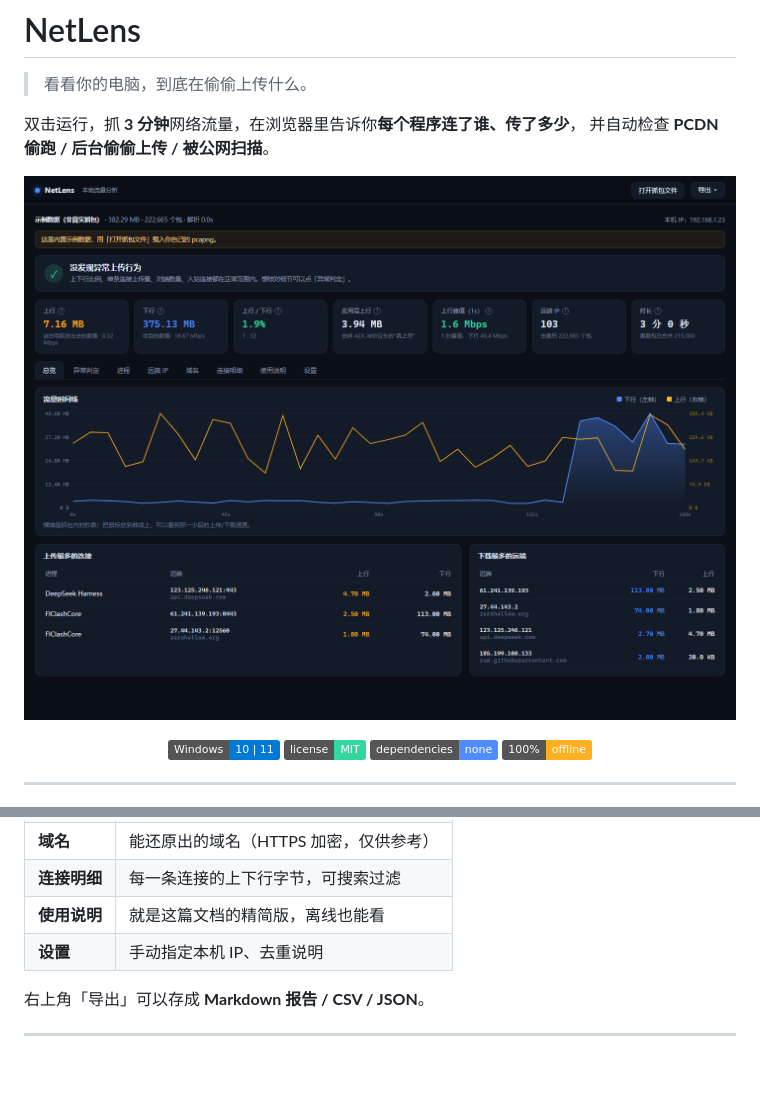
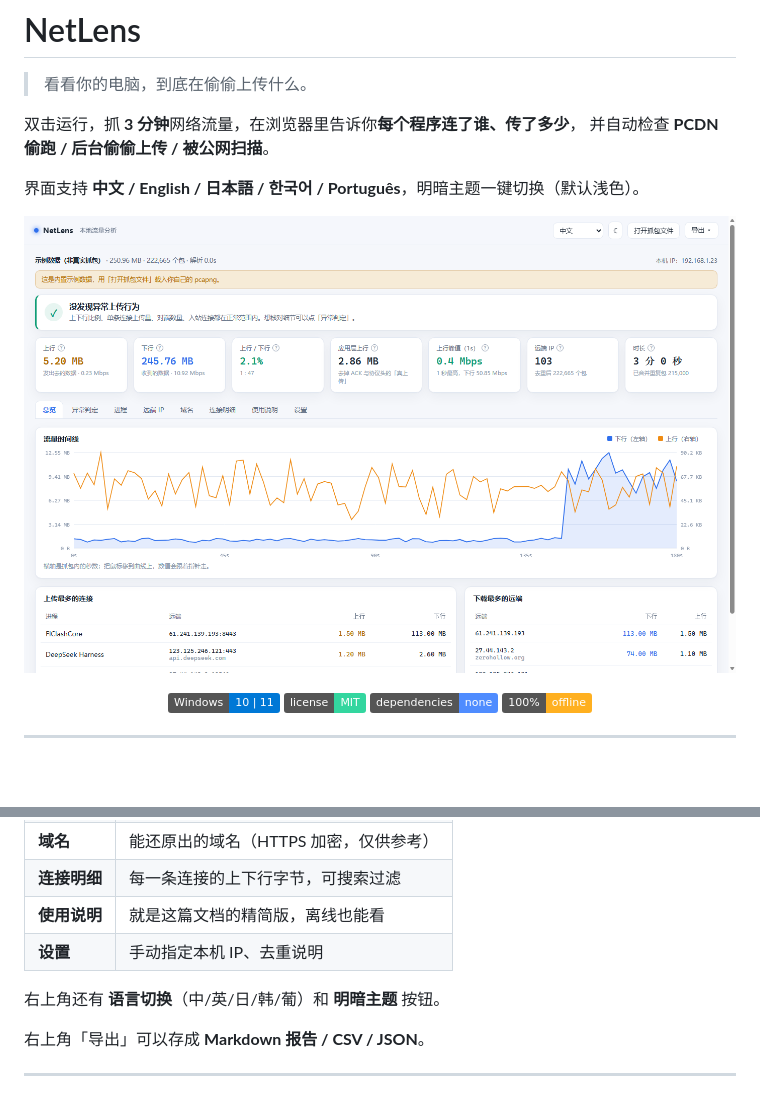
Before and after one commit to JesseBa1/NetLens, a Markdown page: README.md, 2 parts joined by grey strips. Rendered like a GitHub page; pictures changed too: screenshot.png; badges without logos; blank space fills up the shorter version.

```diff
--- a/README.md
+++ b/README.md
@@ -4,6 +4,8 @@
 
 双击运行，抓 **3 分钟**网络流量，在浏览器里告诉你**每个程序连了谁、传了多少**，
 并自动检查 **PCDN 偷跑 / 后台偷偷上传 / 被公网扫描**。
+
+界面支持 **中文 / English / 日本語 / 한국어 / Português**，明暗主题一键切换（默认浅色）。
 
 ![截图](screenshot.png)
 
@@ -129,6 +131,8 @@
 | **连接明细** | 每一条连接的上下行字节，可搜索过滤 |
 | **使用说明** | 就是这篇文档的精简版，离线也能看 |
 | **设置** | 手动指定本机 IP、去重说明 |
+
+右上角还有 **语言切换**（中/英/日/韩/葡）和 **明暗主题** 按钮。
 
 右上角「导出」可以存成 **Markdown 报告 / CSV / JSON**。
 
```
Also changed, not shown: 4 other files.
